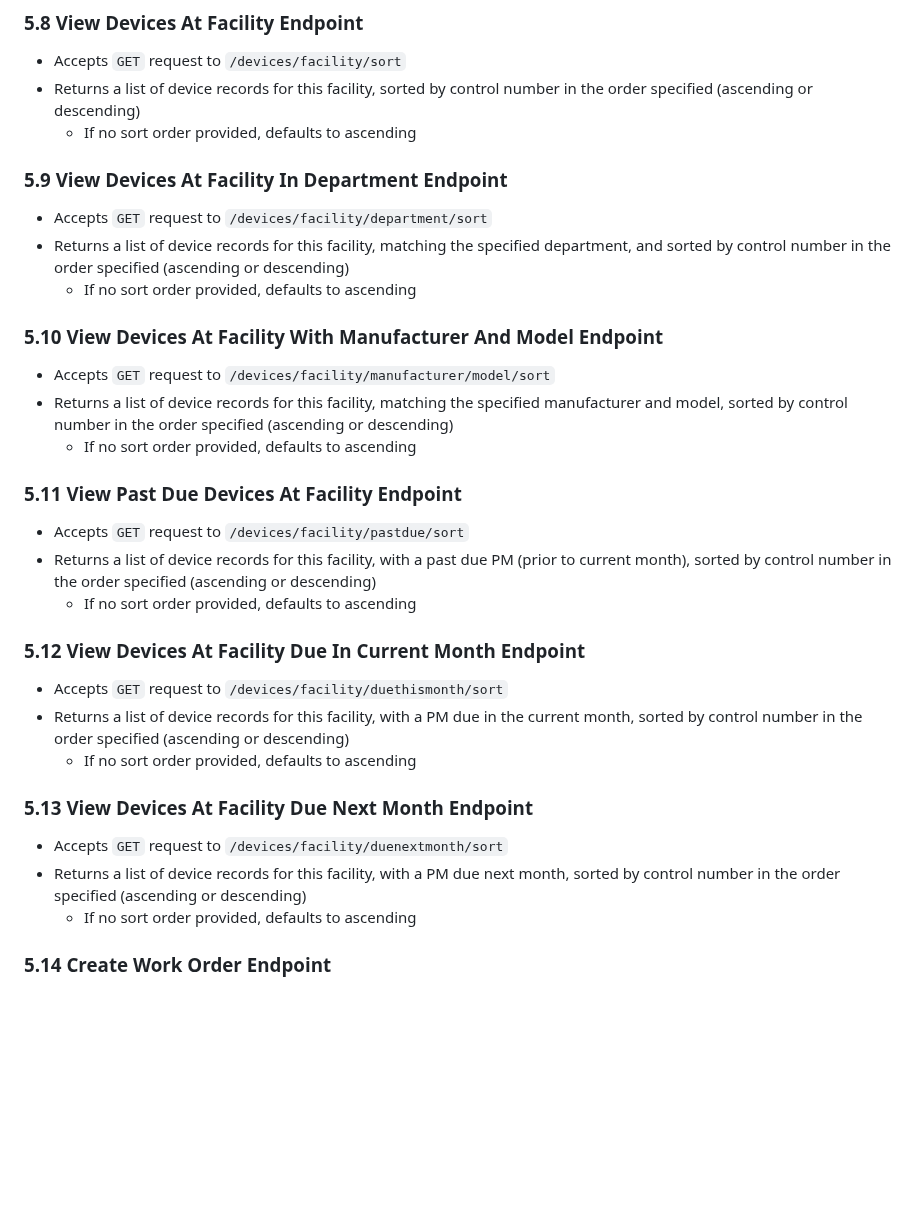
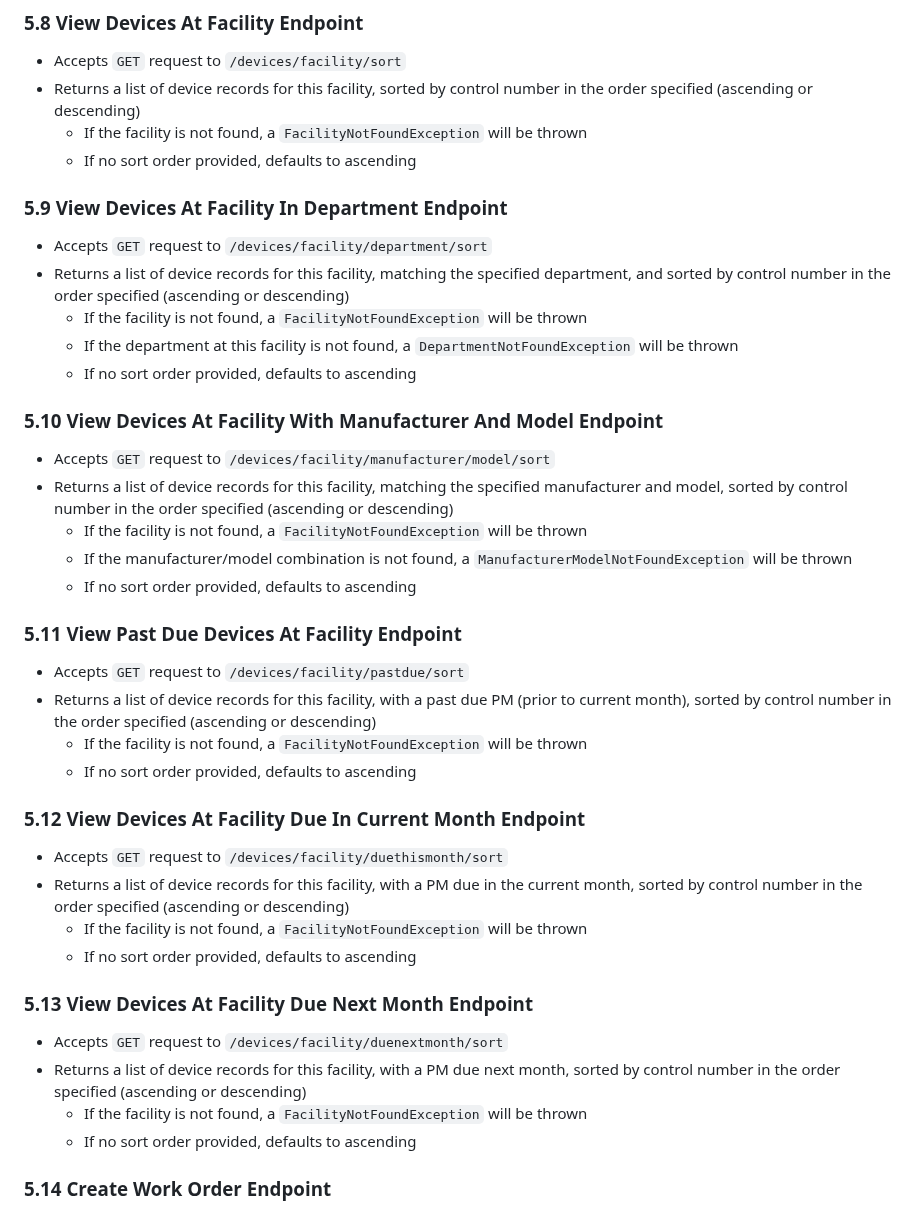
Before and after one commit to kaaron22/HTMVault, a Markdown page: resources/design-document.md, the part around the change. Rendered like a GitHub page; blank space fills up the shorter version.

Commit message:
design document in progress - endpoint exceptions added

````diff
--- a/resources/design-document.md
+++ b/resources/design-document.md
@@ -277,31 +277,39 @@ boolean isComplete;
 ### 5.8 View Devices At Facility Endpoint
 - Accepts ```GET``` request to ```/devices/facility/sort```
 - Returns a list of device records for this facility, sorted by control number in the order specified (ascending or descending)
+  - If the facility is not found, a ```FacilityNotFoundException``` will be thrown
   - If no sort order provided, defaults to ascending
 
 ### 5.9 View Devices At Facility In Department Endpoint
 - Accepts ```GET``` request to ```/devices/facility/department/sort```
 - Returns a list of device records for this facility, matching the specified department, and sorted by control number in the order specified (ascending or descending)
+  - If the facility is not found, a ```FacilityNotFoundException``` will be thrown
+  - If the department at this facility is not found, a ```DepartmentNotFoundException``` will be thrown
   - If no sort order provided, defaults to ascending
 
 ### 5.10 View Devices At Facility With Manufacturer And Model Endpoint
 - Accepts ```GET``` request to ```/devices/facility/manufacturer/model/sort```
 - Returns a list of device records for this facility, matching the specified manufacturer and model, sorted by control number in the order specified (ascending or descending)
+  - If the facility is not found, a ```FacilityNotFoundException``` will be thrown
+  - If the manufacturer/model combination is not found, a ```ManufacturerModelNotFoundException``` will be thrown
   - If no sort order provided, defaults to ascending
 
 ### 5.11 View Past Due Devices At Facility Endpoint
 - Accepts ```GET``` request to ```/devices/facility/pastdue/sort```
 - Returns a list of device records for this facility, with a past due PM (prior to current month), sorted by control number in the order specified (ascending or descending)
+  - If the facility is not found, a ```FacilityNotFoundException``` will be thrown
   - If no sort order provided, defaults to ascending
 
 ### 5.12 View Devices At Facility Due In Current Month Endpoint
 - Accepts ```GET``` request to ```/devices/facility/duethismonth/sort```
 - Returns a list of device records for this facility, with a PM due in the current month, sorted by control number in the order specified (ascending or descending)
+  - If the facility is not found, a ```FacilityNotFoundException``` will be thrown
   - If no sort order provided, defaults to ascending
 
 ### 5.13 View Devices At Facility Due Next Month Endpoint
 - Accepts ```GET``` request to ```/devices/facility/duenextmonth/sort```
 - Returns a list of device records for this facility, with a PM due next month, sorted by control number in the order specified (ascending or descending)
+  - If the facility is not found, a ```FacilityNotFoundException``` will be thrown
   - If no sort order provided, defaults to ascending
 
 ### 5.14 Create Work Order Endpoint
````
